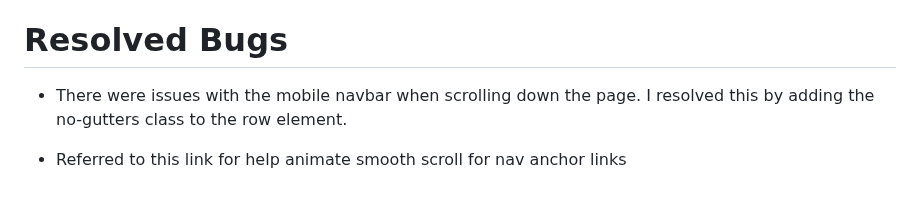
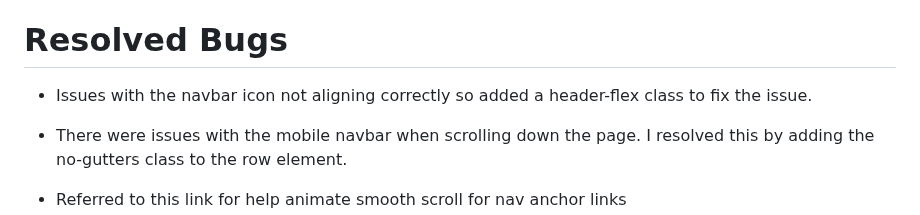
Before and after one commit to VCHOPRA86/Exchangio-Exchange, a Markdown page: TESTING.MD, the part around the change. Drawn GitHub-style; blank space fills up the shorter version.

```diff
--- a/TESTING.MD
+++ b/TESTING.MD
@@ -91,6 +91,9 @@ The feedback on the website and documentation was positive overall.  Feedback in
 
 # Resolved Bugs
 
+- Issues with the navbar icon not aligning correctly
+   so added a header-flex class to fix the issue.
+
 - There were issues with the mobile navbar when scrolling down the page.
    I resolved this by adding the no-gutters class to the row element.
 
```
